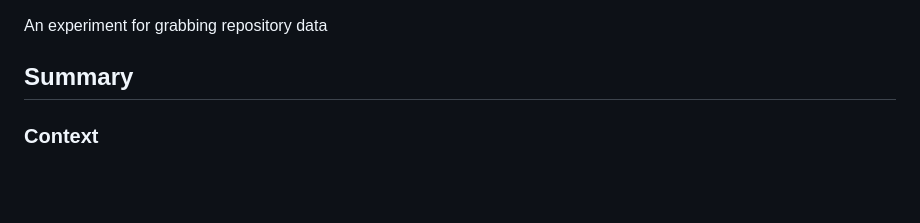
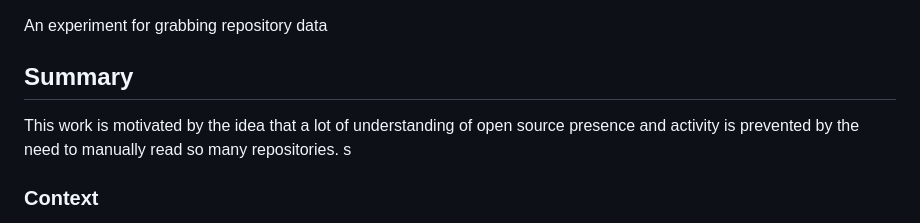
Before and after one commit to JustinGOSSES/repo_data_experiment, a Markdown page: README.md, the part around the change. GitHub-like rendering; blank space fills up the shorter version.

```diff
--- a/README.md
+++ b/README.md
@@ -2,6 +2,9 @@
 An experiment for grabbing repository data
 
 ## Summary
+
+This work is motivated by the idea that a lot of understanding of open source
+presence and activity is prevented by the need to manually read so many repositories. s
 
 ### Context
 
```
